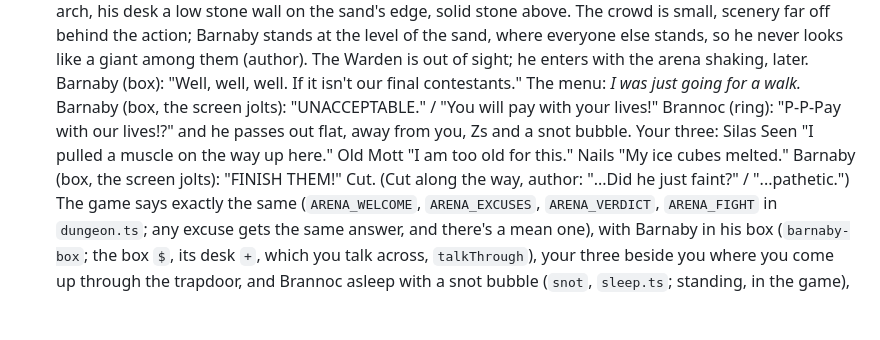
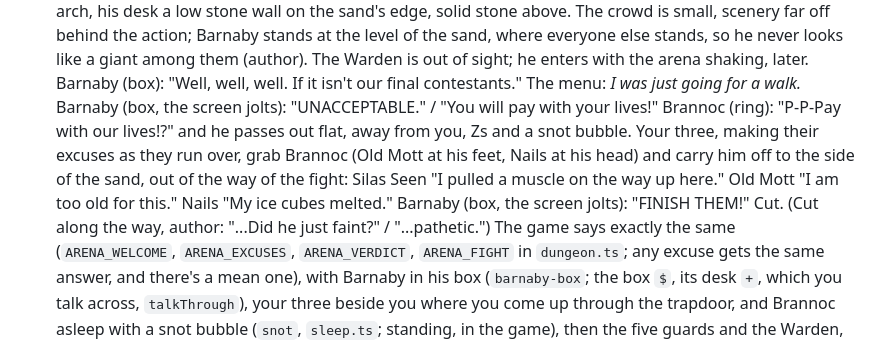
Before and after one commit to Hezekiqh/eight-paths, a Markdown page: EPISODES.md, the part around the change. Drawn GitHub-style; blank space fills up the shorter version.

Commit message:
EPISODES.md: the escapees carry Brannoc off
Co-Authored-By: Claude Opus 5.5 <noreply@anthropic.com>
Claude-Session: https://claude.ai/code/session_01M3Peeuj4v63JAjidnU8Moq

```diff
--- a/EPISODES.md
+++ b/EPISODES.md
@@ -73,8 +73,10 @@ don't follow the crime (twenty, then *one*, then fifty), and the last one gets a
   stands, so he never looks like a giant among them (author). The Warden is out of sight; he enters
   with the arena shaking, later. Barnaby (box): "Well, well, well. If it isn't our final contestants." The menu: *I was
   just going for a walk.* Barnaby (box, the screen jolts): "UNACCEPTABLE." / "You will pay with your lives!" Brannoc
-  (ring): "P-P-Pay with our lives!?" and he passes out flat, away from you, Zs and a snot bubble. Your three: Silas Seen "I pulled a muscle on
-  the way up here." Old Mott "I am too old for this." Nails "My ice cubes melted." Barnaby (box, the screen jolts):
+  (ring): "P-P-Pay with our lives!?" and he passes out flat, away from you, Zs and a snot bubble. Your three, making their
+  excuses as they run over, grab Brannoc (Old Mott at his feet, Nails at his head) and carry him off to the side of
+  the sand, out of the way of the fight: Silas Seen "I pulled a muscle on the way up here." Old Mott "I am too old for
+  this." Nails "My ice cubes melted." Barnaby (box, the screen jolts):
   "FINISH THEM!" Cut. (Cut along the way, author: "...Did he just faint?" / "...pathetic.") The game says exactly the same (`ARENA_WELCOME`, `ARENA_EXCUSES`, `ARENA_VERDICT`,
   `ARENA_FIGHT` in `dungeon.ts`; any excuse gets the same answer, and there's a mean one), with Barnaby in his box
   (`barnaby-box`; the box `$`, its desk `+`, which you talk across, `talkThrough`), your three beside you where you come up through the trapdoor, and Brannoc
```
